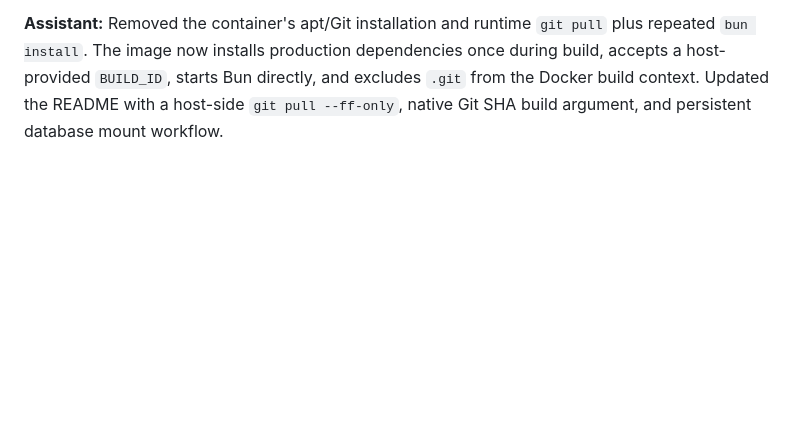
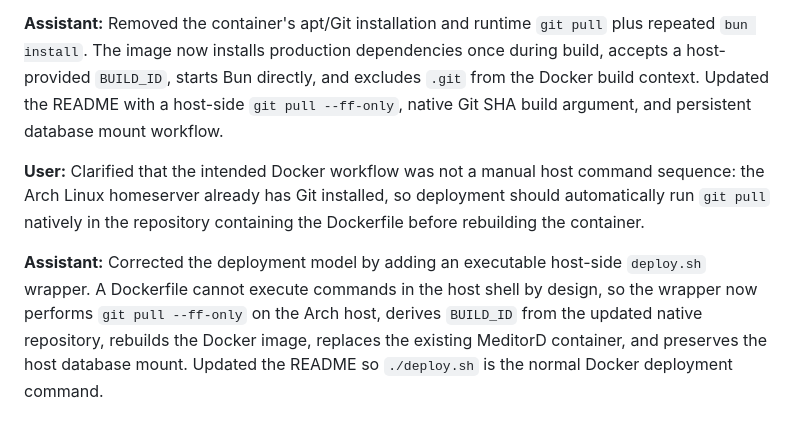
Before and after one commit to NamTheDev/MeditorD, a Markdown page: design/chat-logs/chatgpt-03-10-2026.md, the part around the change. Drawn GitHub-style; blank space fills up the shorter version.

Commit message:
Docs: Record host-side deploy correction
03-10-2026

- Record the clarified Arch homeserver deployment requirement.
- Document the executable host wrapper that pulls before Docker rebuilds.
- Clarify why the Dockerfile itself cannot run host-shell Git commands.

```diff
--- a/design/chat-logs/chatgpt-03-10-2026.md
+++ b/design/chat-logs/chatgpt-03-10-2026.md
@@ -32,3 +32,9 @@ Asked to simplify the Docker workflow because the container was repeatedly insta
 
 **Assistant:**
 Removed the container's apt/Git installation and runtime `git pull` plus repeated `bun install`. The image now installs production dependencies once during build, accepts a host-provided `BUILD_ID`, starts Bun directly, and excludes `.git` from the Docker build context. Updated the README with a host-side `git pull --ff-only`, native Git SHA build argument, and persistent database mount workflow.
+
+**User:**
+Clarified that the intended Docker workflow was not a manual host command sequence: the Arch Linux homeserver already has Git installed, so deployment should automatically run `git pull` natively in the repository containing the Dockerfile before rebuilding the container.
+
+**Assistant:**
+Corrected the deployment model by adding an executable host-side `deploy.sh` wrapper. A Dockerfile cannot execute commands in the host shell by design, so the wrapper now performs `git pull --ff-only` on the Arch host, derives `BUILD_ID` from the updated native repository, rebuilds the Docker image, replaces the existing MeditorD container, and preserves the host database mount. Updated the README so `./deploy.sh` is the normal Docker deployment command.
```
